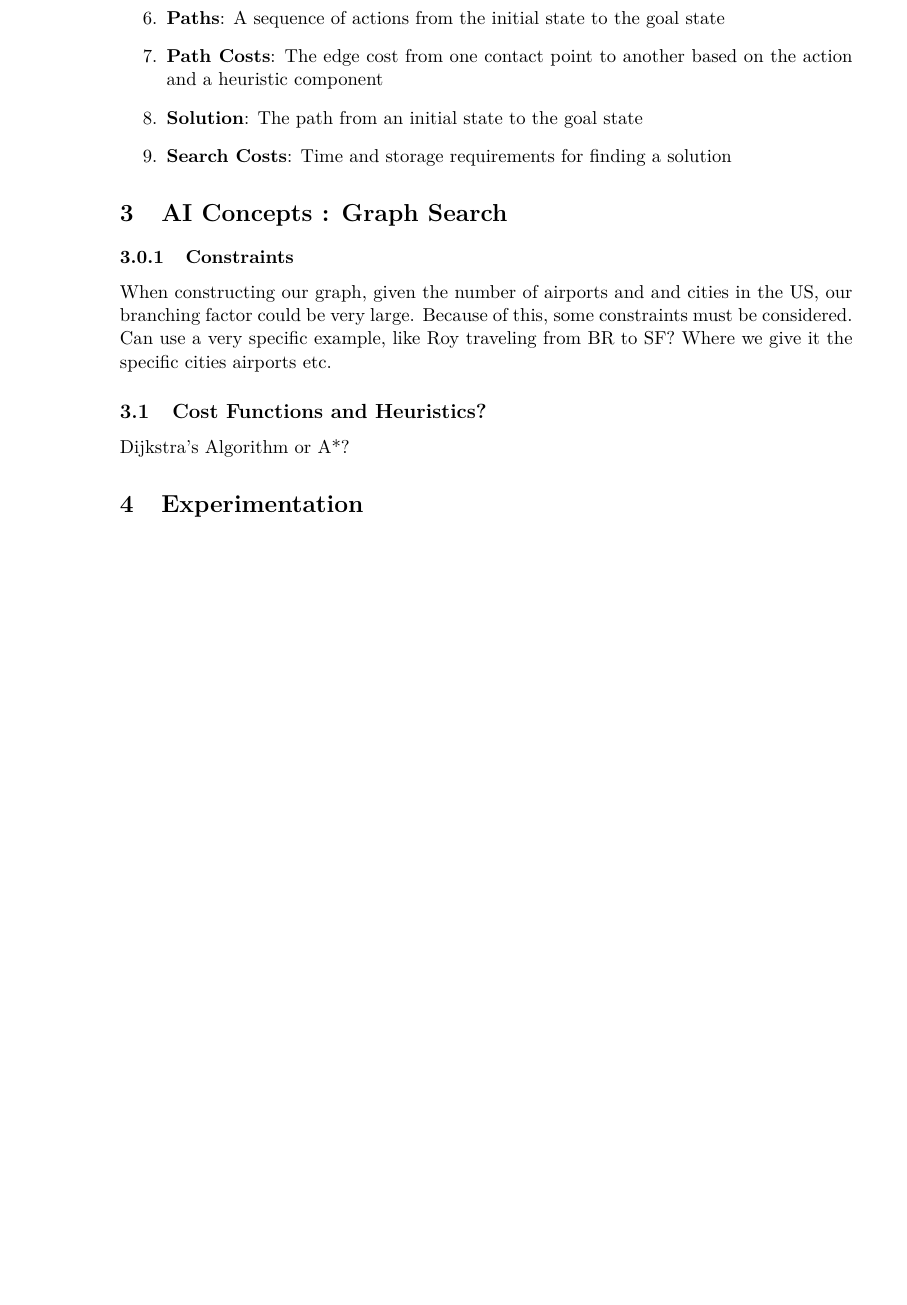
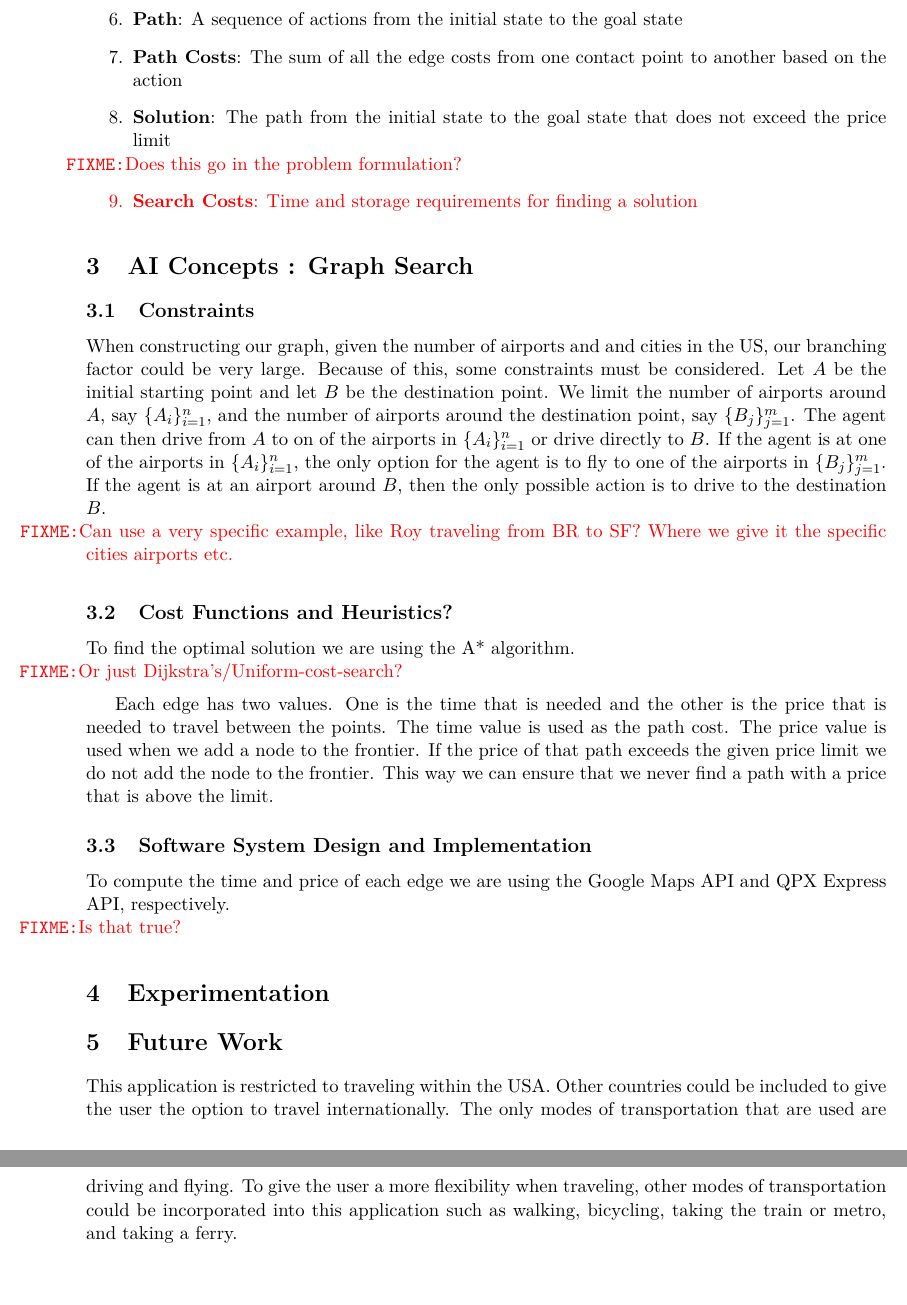
Before and after one commit to rgulle4/mcpai, a LaTeX document (Documents/Report/CS4444_ProjReport.tex): part of page 2 of 2 before the commit and two parts of pages 2 and 3 of 3 after it, the two joined at a grey line, cut so that both start at the same text, the shorter picture padded with empty space. Compiled offline with pdfLaTeX.

Commit message:
edit report

```diff
--- a/Documents/Report/CS4444_ProjReport.tex
+++ b/Documents/Report/CS4444_ProjReport.tex
@@ -4,9 +4,13 @@
 \usepackage{lmodern}
 \usepackage{amsfonts}
 \usepackage{graphicx}
-\usepackage{geometry}
+\usepackage[letterpaper, margin=1in]{geometry}
 
-\title{Project Report}
+\usepackage{color}
+\newcommand{\FIXME}[1]{ \ \\ \hspace* {-1.5 cm}
+  \textcolor{red}{\texttt{FIXME:}#1} \medskip\par}
+
+\title{Minimal Cost Paths\\Project Report}
 \author{ {\bf Group 2:} \\
 Alex Dunkel,
 Roy Gullem,
@@ -36,24 +43,27 @@ Travel plans can be extremely complicated. As a college student, when planning a
 \item \textbf{Goal State}: The traveller's destination point
-\item \textbf{Paths}: A sequence of actions from the initial state to the goal state
-\item \textbf{Path Costs}: The edge cost from one contact point to another based on the action and a heuristic component
-\item \textbf{Solution}: The path from an initial state to the goal state
-\item \textbf{Search Costs}: Time and storage requirements for finding a solution
+\item \textbf{Path}: A sequence of actions from the initial state to the goal state
+\item \textbf{Path Costs}: The sum of all the edge costs from one contact point to another based on the action% and a heuristic component
+\item \textbf{Solution}: The path from the initial state to the goal state that does not exceed the price limit
+\FIXME{Does this go in the problem formulation?
+\item \textbf{Search Costs}: Time and storage requirements for finding a solution}
 \end{enumerate}
 
 
 \section{AI Concepts : Graph Search}
 
 
-\subsubsection{Constraints}
-When constructing our graph, given the number of airports and and cities in the US, our branching factor could be very large. Because of this, some constraints must be considered. \\
-Can use a very specific example, like Roy traveling from BR to SF? Where we give it the specific cities airports etc.
+\subsection{Constraints}
+When constructing our graph, given the number of airports and and cities in the US, our branching factor could be very large. Because of this, some constraints must be considered. Let $A$ be the initial starting point and let $B$ be the destination point. We limit the number of airports around $A$, say $\{ A_i \}_{i=1}^n$, and the number of airports around the destination point, say $\{ B_j \}_{j=1}^m$. The agent can then drive from $A$ to on of the airports in $\{ A_i \}_{i=1}^n$ or drive directly to $B$. If the agent is at one of the airports in $\{ A_i \}_{i=1}^n$, the only option for the agent is to fly to one of the airports in $\{ B_j \}_{j=1}^m$. If the agent is at an airport around $B$, then the only possible action is to drive to the destination $B$.
+\FIXME{Can use a very specific example, like Roy traveling from BR to SF? Where we give it the specific cities airports etc.}
 
 \subsection{Cost Functions and Heuristics?}
-Dijkstra's Algorithm or A*?
+To find the optimal solution we are using the A* algorithm.
+\FIXME{Or just Dijkstra's/Uniform-cost-search?}  Each edge has two values. One is the time that is needed and the other is the price that is needed to travel between the points. The time value is used as the path cost. The price value is used when we add a node to the frontier. If the price of that path exceeds the given price limit we do not add the node to the frontier. This way we can ensure that we never find a path with a price that is above the limit.
 
 %\subsection{IBM Bluemix}
 
-%\subsection{Software System Design and Implementation}
+\subsection{Software System Design and Implementation}
+To compute the time and price of each edge we are using the Google Maps API and QPX Express API, respectively. \FIXME{Is that true?}
 
 \section{Experimentation}
 
@@ -61,6 +71,8 @@ Dijkstra's Algorithm or A*?
 
 %\subsection{Conclusions}
 
+\section{Future Work}
+This application is restricted to traveling within the USA. Other countries could be included to give the user the option to travel internationally. The only modes of transportation that are used are driving and flying. To give the user a more flexibility when traveling, other modes of transportation could be incorporated into this application such as walking, bicycling, taking the train or metro, and taking a ferry.
 
 
 %\section{Experimentation}
```
Also changed, not shown: Documents/Report/CS4444_ProjReport.pdf, Documents/Report/CS4444_ProjReport.tex (15 more changed lines), 3 other files.
